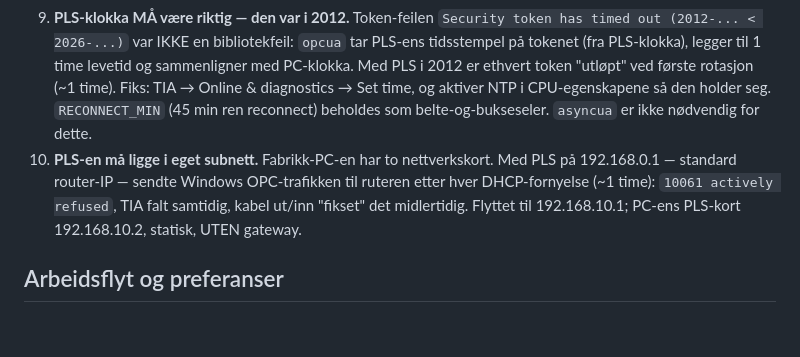
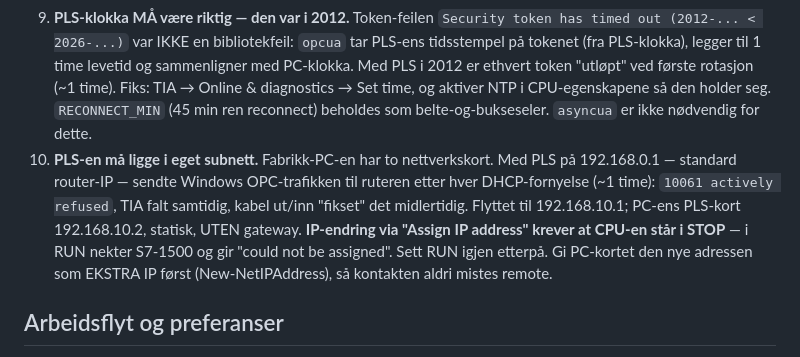
Before and after one commit to Herah554/Herah554.github.io, a Markdown page: CLAUDE.md, the part around the change. GitHub-like rendering; blank space fills up the shorter version.

Commit message:
Noter: IP-endring på S7-1500 krever STOP
Co-Authored-By: Claude Fable 5.1 <noreply@anthropic.com>

```diff
--- a/CLAUDE.md
+++ b/CLAUDE.md
@@ -170,7 +170,7 @@ Node-IDer:
 7. **Dagstellingen må ha lagret nullpunkt.** Den gamle broen satte nullpunktet til PLS-verdien ved oppstart, så hver omstart skrev dagens telling til 0. Nullstilling av PLS oppdages ved at telleren går *bakover* (`_pls`), ikke ved sammenligning mot nullpunktet — det feiler så snart nullpunktet er negativt etter første nullstilling. Verifisert i simulering mot 8 scenarier.
 8. Linjenøkler må prosentkodes i REST-stier (`urllib.parse.quote`). Glacier er ASCII så det har aldri vært testet; Løp-linjene har ø.
 9. **PLS-klokka MÅ være riktig — den var i 2012.** Token-feilen `Security token has timed out (2012-... < 2026-...)` var IKKE en bibliotekfeil: `opcua` tar PLS-ens tidsstempel på tokenet (fra PLS-klokka), legger til 1 time levetid og sammenligner med PC-klokka. Med PLS i 2012 er ethvert token "utløpt" ved første rotasjon (~1 time). Fiks: TIA → Online & diagnostics → Set time, og aktiver NTP i CPU-egenskapene så den holder seg. `RECONNECT_MIN` (45 min ren reconnect) beholdes som belte-og-bukseseler. `asyncua` er ikke nødvendig for dette.
-10. **PLS-en må ligge i eget subnett.** Fabrikk-PC-en har to nettverkskort. Med PLS på 192.168.0.1 — standard router-IP — sendte Windows OPC-trafikken til ruteren etter hver DHCP-fornyelse (~1 time): `10061 actively refused`, TIA falt samtidig, kabel ut/inn "fikset" det midlertidig. Flyttet til 192.168.10.1; PC-ens PLS-kort 192.168.10.2, statisk, UTEN gateway.
+10. **PLS-en må ligge i eget subnett.** Fabrikk-PC-en har to nettverkskort. Med PLS på 192.168.0.1 — standard router-IP — sendte Windows OPC-trafikken til ruteren etter hver DHCP-fornyelse (~1 time): `10061 actively refused`, TIA falt samtidig, kabel ut/inn "fikset" det midlertidig. Flyttet til 192.168.10.1; PC-ens PLS-kort 192.168.10.2, statisk, UTEN gateway. **IP-endring via "Assign IP address" krever at CPU-en står i STOP** — i RUN nekter S7-1500 og gir "could not be assigned". Sett RUN igjen etterpå. Gi PC-kortet den nye adressen som EKSTRA IP først (New-NetIPAddress), så kontakten aldri mistes remote.
 
 ## Arbeidsflyt og preferanser
 
```
